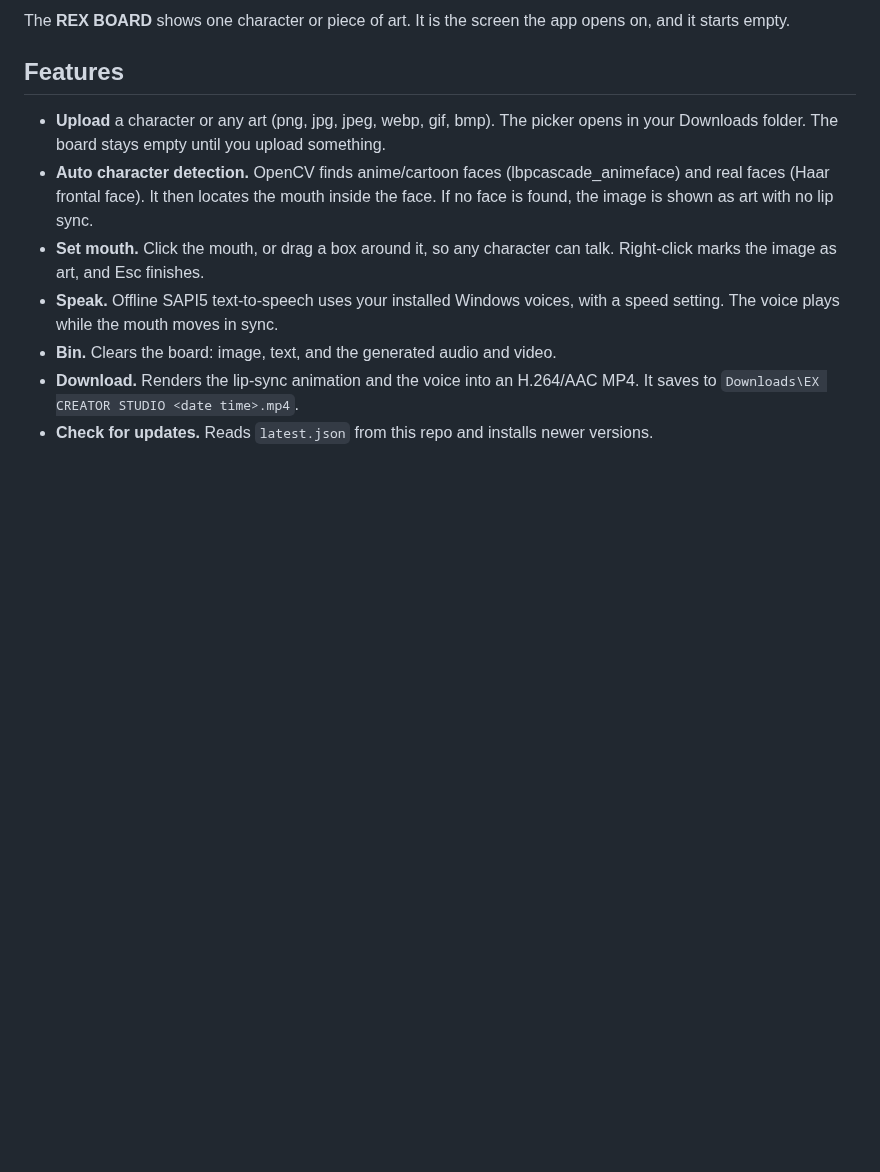
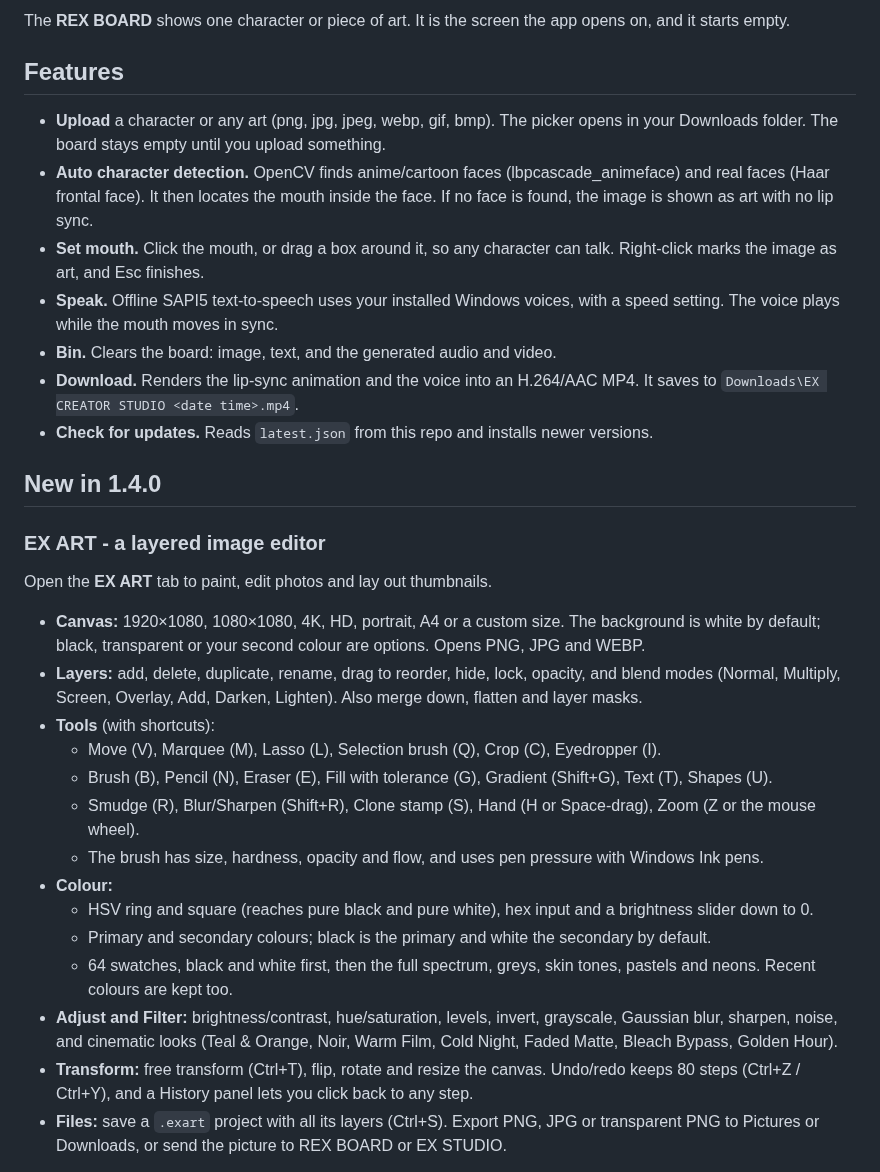
Before and after one commit to Teobokki/ex-creator-studio, a Markdown page: README.md, the part around one of its changes. GitHub-like rendering; blank space fills up the shorter version.

```diff
--- a/README.md
+++ b/README.md
@@ -16,3 +16,22 @@ The **REX BOARD** shows one character or piece of art. It is the screen the app
 - **Bin.** Clears the board: image, text, and the generated audio and video.
 - **Download.** Renders the lip-sync animation and the voice into an H.264/AAC MP4. It saves to `Downloads\EX CREATOR STUDIO <date time>.mp4`.
 - **Check for updates.** Reads `latest.json` from this repo and installs newer versions.
+
+## New in 1.4.0
+### EX ART - a layered image editor
+Open the **EX ART** tab to paint, edit photos and lay out thumbnails.
+- **Canvas:** 1920×1080, 1080×1080, 4K, HD, portrait, A4 or a custom size. The background is white by default; black, transparent or your second colour are options. Opens PNG, JPG and WEBP.
+- **Layers:** add, delete, duplicate, rename, drag to reorder, hide, lock, opacity, and blend modes (Normal, Multiply, Screen, Overlay, Add, Darken, Lighten). Also merge down, flatten and layer masks.
+- **Tools** (with shortcuts):
+  - Move (V), Marquee (M), Lasso (L), Selection brush (Q), Crop (C), Eyedropper (I).
+  - Brush (B), Pencil (N), Eraser (E), Fill with tolerance (G), Gradient (Shift+G), Text (T), Shapes (U).
+  - Smudge (R), Blur/Sharpen (Shift+R), Clone stamp (S), Hand (H or Space-drag), Zoom (Z or the mouse wheel).
+  - The brush has size, hardness, opacity and flow, and uses pen pressure with Windows Ink pens.
+- **Colour:**
+  - HSV ring and square (reaches pure black and pure white), hex input and a brightness slider down to 0.
+  - Primary and secondary colours; black is the primary and white the secondary by default.
+  - 64 swatches, black and white first, then the full spectrum, greys, skin tones, pastels and neons. Recent colours are kept too.
+- **Adjust and Filter:** brightness/contrast, hue/saturation, levels, invert, grayscale, Gaussian blur, sharpen, noise, and cinematic looks (Teal & Orange, Noir, Warm Film, Cold Night, Faded Matte, Bleach Bypass, Golden Hour).
+- **Transform:** free transform (Ctrl+T), flip, rotate and resize the canvas. Undo/redo keeps 80 steps (Ctrl+Z / Ctrl+Y), and a History panel lets you click back to any step.
+- **Files:** save a `.exart` project with all its layers (Ctrl+S). Export PNG, JPG or transparent PNG to Pictures or Downloads, or send the picture to REX BOARD or EX STUDIO.
+
```
Also changed, not shown: other parts of README.md (+29 -0 lines), docs/screenshot_ex_art.png (added), docs/screenshot_ex_art_images.png (added), docs/screenshot_screen_recorder.png (added), 10 other files.
